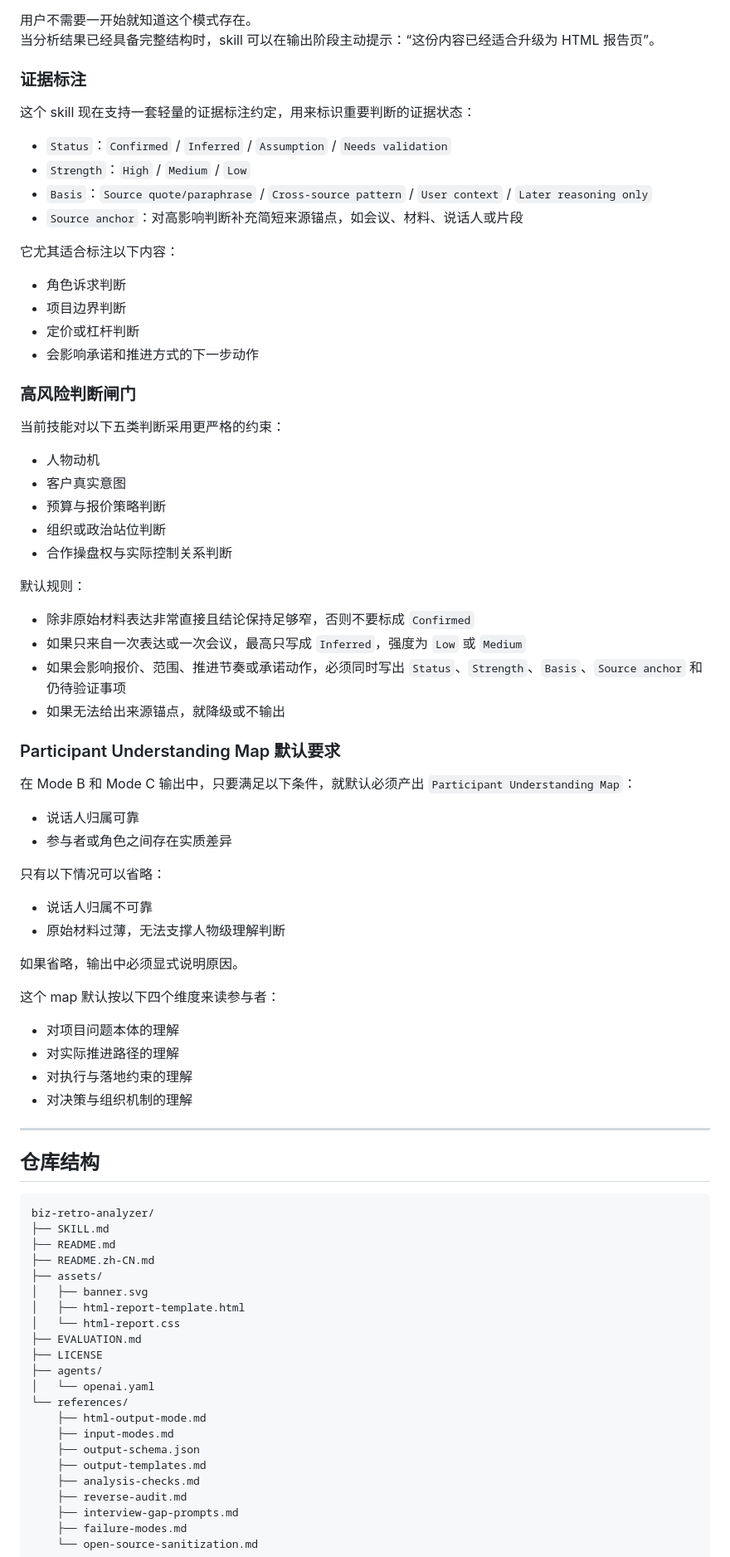
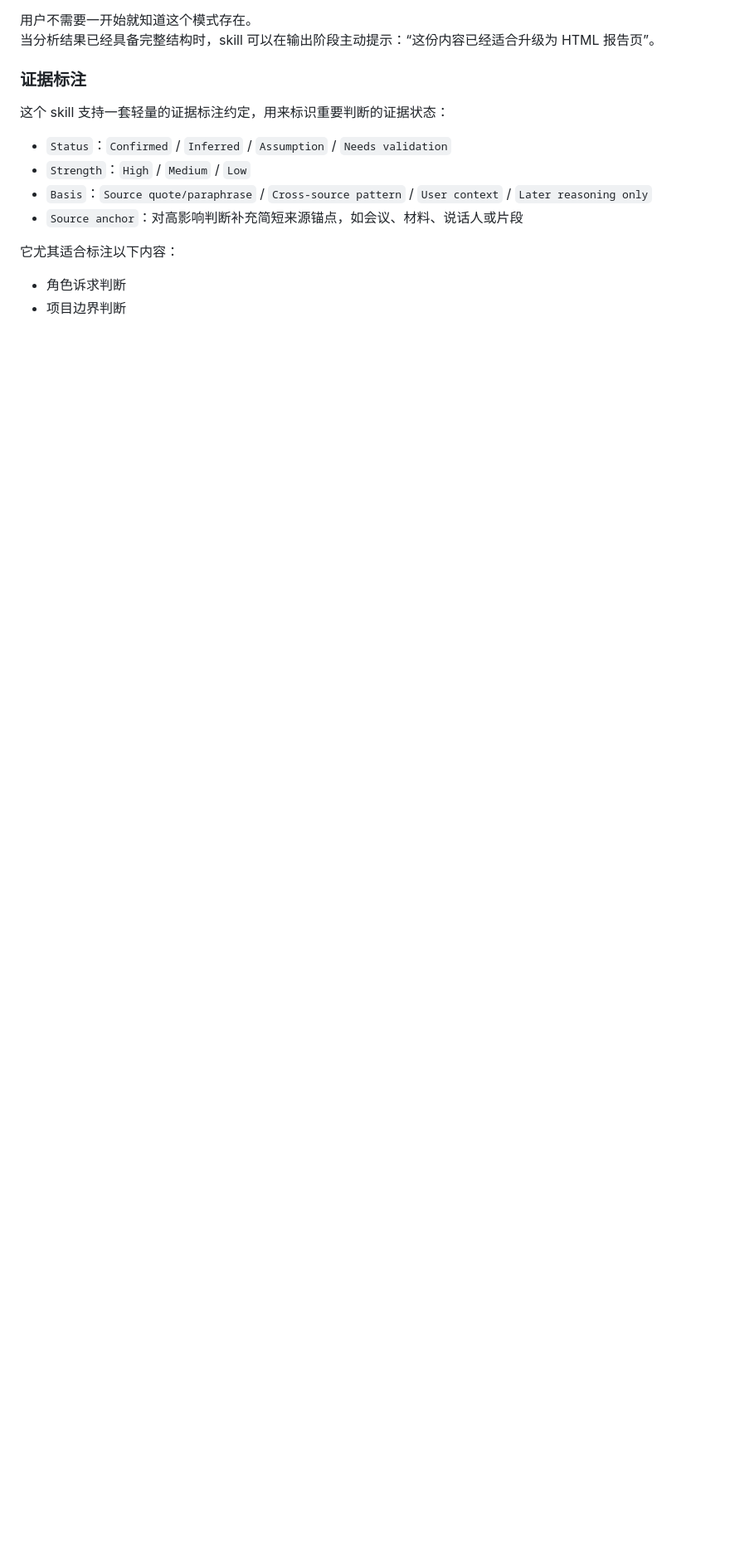
Before and after one commit to dlxeva/biz-retro-analyzer, a Markdown page: README.zh-CN.md, the part around one of its changes. Shown at 83% size. Rendered like a GitHub page; blank space fills up the shorter version.

````diff
--- a/README.zh-CN.md
+++ b/README.zh-CN.md
@@ -210,7 +221,7 @@
 
 ### 证据标注
 
-这个 skill 现在支持一套轻量的证据标注约定，用来标识重要判断的证据状态：
+这个 skill 支持一套轻量的证据标注约定，用来标识重要判断的证据状态：
 
 - `Status`：`Confirmed` / `Inferred` / `Assumption` / `Needs validation`
 - `Strength`：`High` / `Medium` / `Low`
@@ -221,73 +232,3 @@
 
 - 角色诉求判断
 - 项目边界判断
-- 定价或杠杆判断
-- 会影响承诺和推进方式的下一步动作
-
-### 高风险判断闸门
-
-当前技能对以下五类判断采用更严格的约束：
-
-- 人物动机
-- 客户真实意图
-- 预算与报价策略判断
-- 组织或政治站位判断
-- 合作操盘权与实际控制关系判断
-
-默认规则：
-
-- 除非原始材料表达非常直接且结论保持足够窄，否则不要标成 `Confirmed`
-- 如果只来自一次表达或一次会议，最高只写成 `Inferred`，强度为 `Low` 或 `Medium`
-- 如果会影响报价、范围、推进节奏或承诺动作，必须同时写出 `Status`、`Strength`、`Basis`、`Source anchor` 和仍待验证事项
-- 如果无法给出来源锚点，就降级或不输出
-
-### Participant Understanding Map 默认要求
-
-在 Mode B 和 Mode C 输出中，只要满足以下条件，就默认必须产出 `Participant Understanding Map`：
-
-- 说话人归属可靠
-- 参与者或角色之间存在实质差异
-
-只有以下情况可以省略：
-
-- 说话人归属不可靠
-- 原始材料过薄，无法支撑人物级理解判断
-
-如果省略，输出中必须显式说明原因。
-
-这个 map 默认按以下四个维度来读参与者：
-
-- 对项目问题本体的理解
-- 对实际推进路径的理解
-- 对执行与落地约束的理解
-- 对决策与组织机制的理解
-
----
-
-## 仓库结构
-
-```text
-biz-retro-analyzer/
-├── SKILL.md
-├── README.md
-├── README.zh-CN.md
-├── assets/
-│   ├── banner.svg
-│   ├── html-report-template.html
-│   └── html-report.css
-├── EVALUATION.md
-├── LICENSE
-├── agents/
-│   └── openai.yaml
-└── references/
-    ├── html-output-mode.md
-    ├── input-modes.md
-    ├── output-schema.json
-    ├── output-templates.md
-    ├── analysis-checks.md
-    ├── reverse-audit.md
-    ├── interview-gap-prompts.md
-    ├── failure-modes.md
-    └── open-source-sanitization.md
-```
-
````
Also changed, not shown: other parts of README.zh-CN.md (+50 -195 lines).
